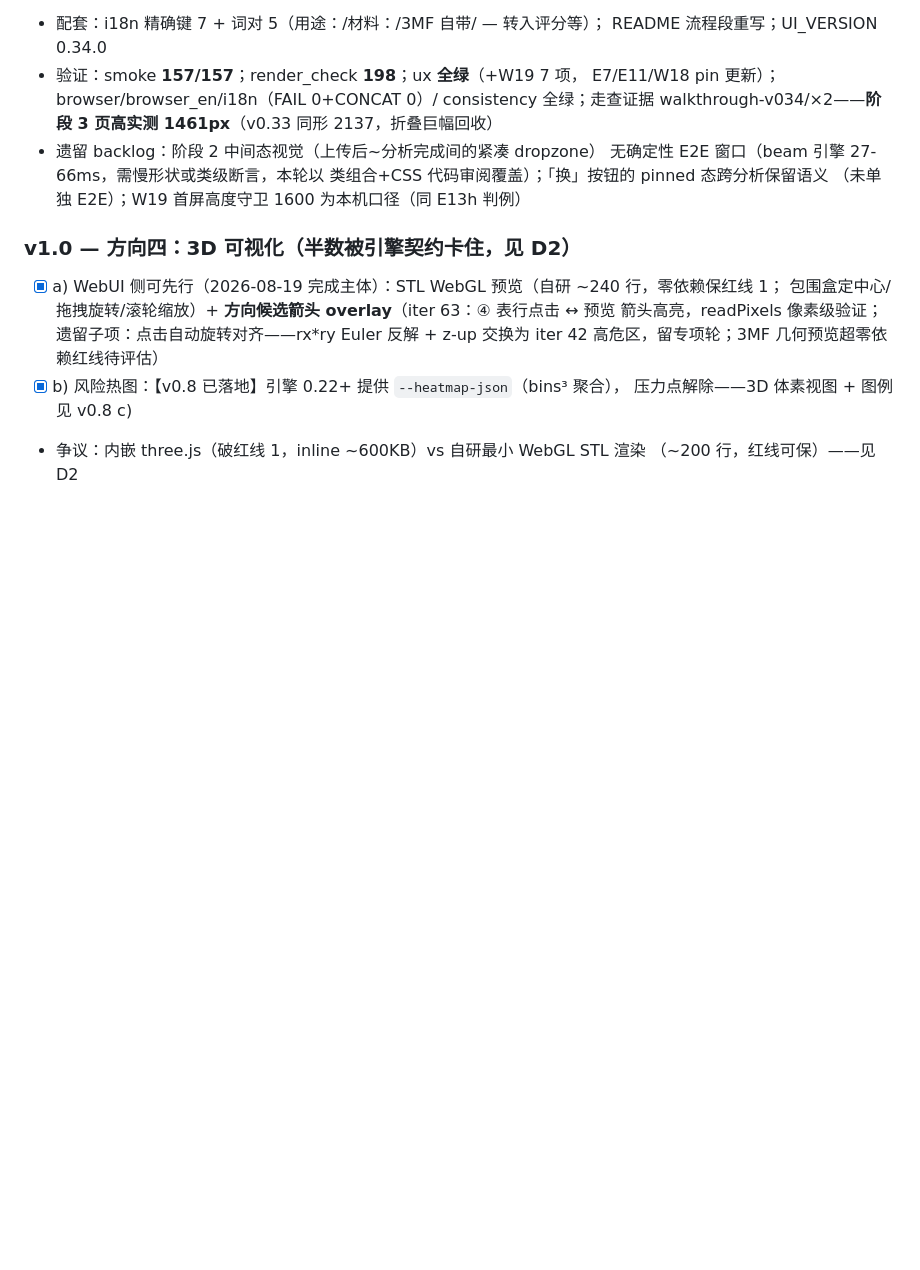
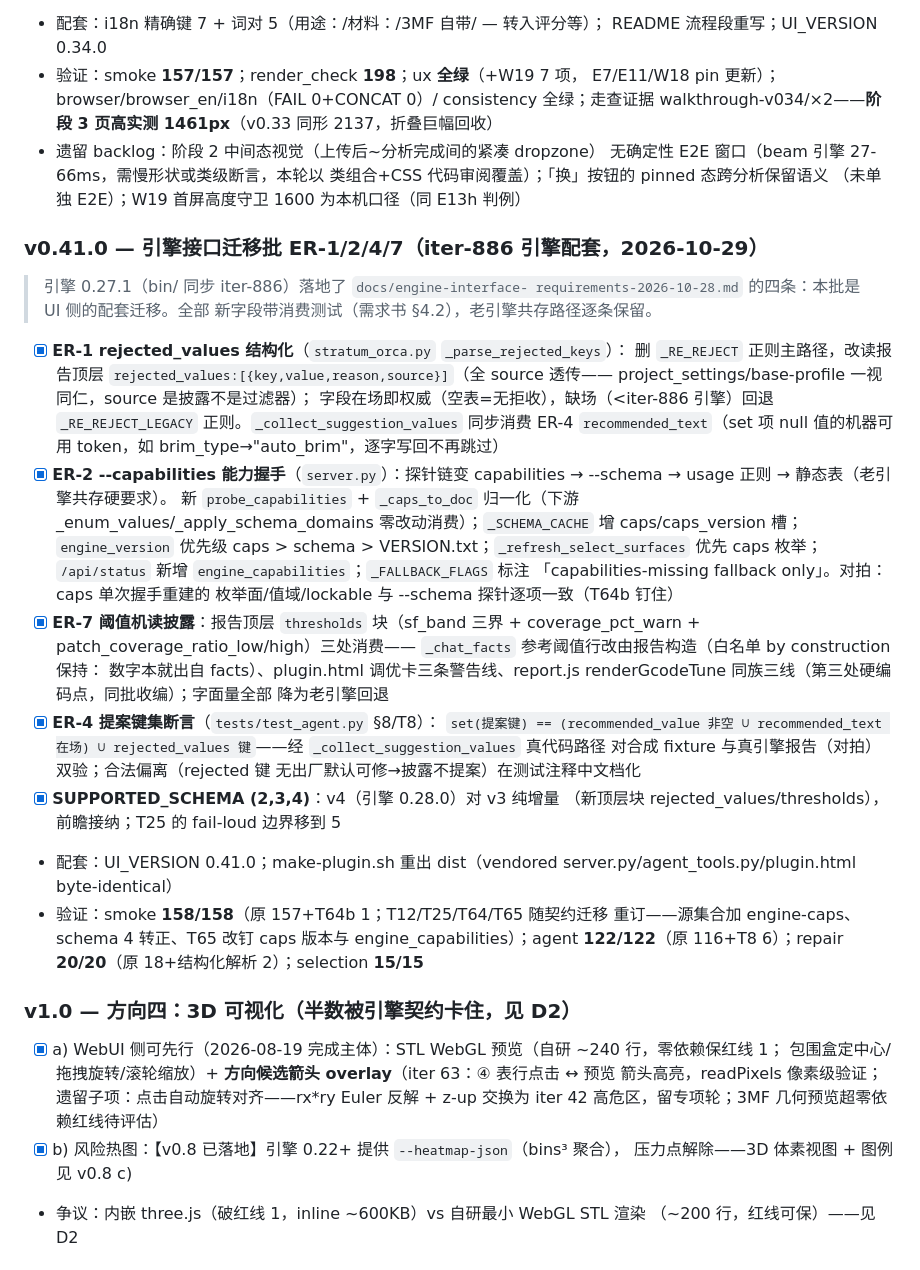
Before and after one commit to zhangzhend0ng/StratumWebUI, a Markdown page: ROADMAP.md, the part around the change. GitHub-like rendering; blank space fills up the shorter version.

Commit message:
docs(webui): v0.41.0 changelog (engine interface migration batch) + suite counts
ROADMAP gains the v0.41.0 entry (ER-1/2/4/7 migration, caps/schema
parity check, measured suite counts); README test section updated to
the measured 158 smoke checks.

```diff
--- a/ROADMAP.md
+++ b/ROADMAP.md
@@ -1128,6 +1128,50 @@
   类组合+CSS 代码审阅覆盖）；「换」按钮的 pinned 态跨分析保留语义
   （未单独 E2E）；W19 首屏高度守卫 1600 为本机口径（同 E13h 判例）
 
+### v0.41.0 — 引擎接口迁移批 ER-1/2/4/7（iter-886 引擎配套，2026-10-29）
+
+> 引擎 0.27.1（bin/ 同步 iter-886）落地了 `docs/engine-interface-
+> requirements-2026-10-28.md` 的四条：本批是 UI 侧的配套迁移。全部
+> 新字段带消费测试（需求书 §4.2），老引擎共存路径逐条保留。
+
+- [x] **ER-1 rejected_values 结构化**（`stratum_orca.py` `_parse_rejected_keys`）：
+      删 `_RE_REJECT` 正则主路径，改读报告顶层
+      `rejected_values:[{key,value,reason,source}]`（全 source 透传——
+      project_settings/base-profile 一视同仁，source 是披露不是过滤器）；
+      字段在场即权威（空表=无拒收），缺场（<iter-886 引擎）回退
+      `_RE_REJECT_LEGACY` 正则。`_collect_suggestion_values` 同步消费
+      ER-4 `recommended_text`（set 项 null 值的机器可用 token，如
+      brim_type→"auto_brim"，逐字写回不再跳过）
+- [x] **ER-2 --capabilities 能力握手**（`server.py`）：探针链变
+      capabilities → --schema → usage 正则 → 静态表（老引擎共存硬要求）。
+      新 `probe_capabilities` + `_caps_to_doc` 归一化（下游
+      _enum_values/_apply_schema_domains 零改动消费）；`_SCHEMA_CACHE`
+      增 caps/caps_version 槽；`engine_version` 优先级 caps > schema >
+      VERSION.txt；`_refresh_select_surfaces` 优先 caps 枚举；
+      `/api/status` 新增 `engine_capabilities`；`_FALLBACK_FLAGS` 标注
+      「capabilities-missing fallback only」。对拍：caps 单次握手重建的
+      枚举面/值域/lockable 与 --schema 探针逐项一致（T64b 钉住）
+- [x] **ER-7 阈值机读披露**：报告顶层 `thresholds` 块（sf_band 三界 +
+      coverage_pct_warn + patch_coverage_ratio_low/high）三处消费——
+      `_chat_facts` 参考阈值行改由报告构造（白名单 by construction 保持：
+      数字本就出自 facts）、plugin.html 调优卡三条警告线、report.js
+      renderGcodeTune 同族三线（第三处硬编码点，同批收编）；字面量全部
+      降为老引擎回退
+- [x] **ER-4 提案键集断言**（`tests/test_agent.py` §8/T8）：
+      `set(提案键) == (recommended_value 非空 ∪ recommended_text 在场)
+      ∪ rejected_values 键`——经 `_collect_suggestion_values` 真代码路径
+      对合成 fixture 与真引擎报告（对拍）双验；合法偏离（rejected 键
+      无出厂默认可修→披露不提案）在测试注释中文档化
+- [x] **SUPPORTED_SCHEMA (2,3,4)**：v4（引擎 0.28.0）对 v3 纯增量
+      （新顶层块 rejected_values/thresholds），前瞻接纳；T25 的
+      fail-loud 边界移到 5
+- 配套：UI_VERSION 0.41.0；make-plugin.sh 重出 dist（vendored
+      server.py/agent_tools.py/plugin.html byte-identical）
+- 验证：smoke **158/158**（原 157+T64b 1；T12/T25/T64/T65 随契约迁移
+      重订——源集合加 engine-caps、schema 4 转正、T65 改钉 caps 版本与
+      engine_capabilities）；agent **122/122**（原 116+T8 6）；repair
+      **20/20**（原 18+结构化解析 2）；selection **15/15**
+
 ### v1.0 — 方向四：3D 可视化（半数被引擎契约卡住，见 D2）
 
 
```
Also changed, not shown: README.md (+2 -1 lines).
